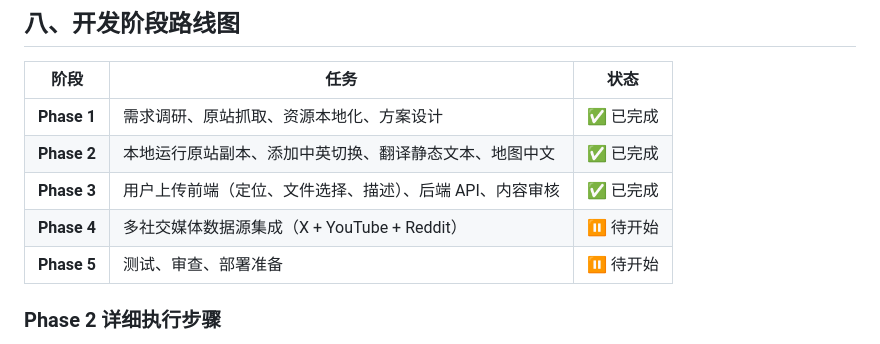
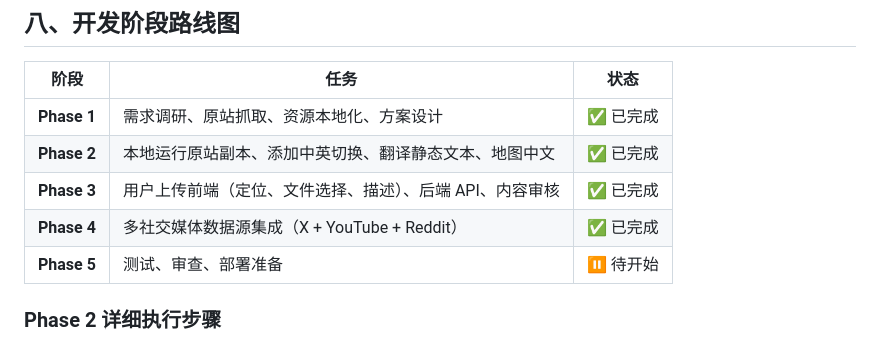
Before and after one commit to Jarvisshun/spider-tracking, a Markdown page: PROJECT_PLAN.md, the part around the change. Rendered like a GitHub page.

Commit message:
chore: mark Phase 4 complete, update .gitignore

```diff
--- a/PROJECT_PLAN.md
+++ b/PROJECT_PLAN.md
@@ -247,7 +247,7 @@ E:\Hermes project\spider-tracking-use_opensquilla\
 | **Phase 1** | 需求调研、原站抓取、资源本地化、方案设计 | ✅ 已完成 |
 | **Phase 2** | 本地运行原站副本、添加中英切换、翻译静态文本、地图中文 | ✅ 已完成 |
 | **Phase 3** | 用户上传前端（定位、文件选择、描述）、后端 API、内容审核 | ✅ 已完成 |
-| **Phase 4** | 多社交媒体数据源集成（X + YouTube + Reddit） | ⏸ 待开始 |
+| **Phase 4** | 多社交媒体数据源集成（X + YouTube + Reddit） | ✅ 已完成 |
 | **Phase 5** | 测试、审查、部署准备 | ⏸ 待开始 |
 
 ### Phase 2 详细执行步骤
```
